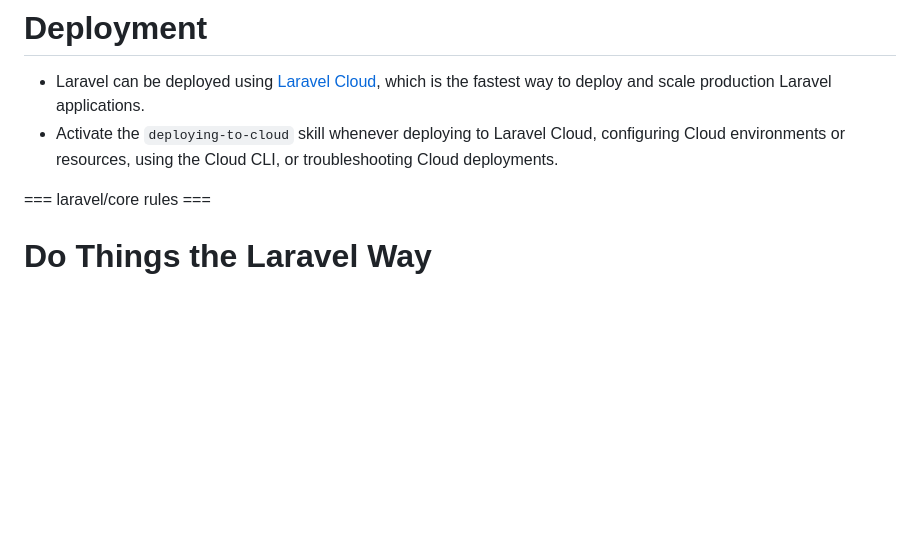
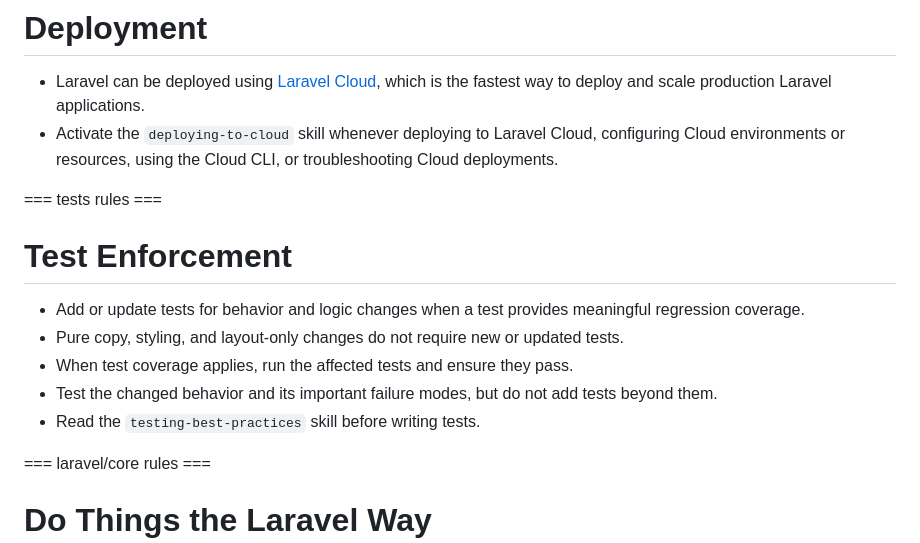
Before and after one commit to hrndbrs/task-management, a Markdown page: backend/AGENTS.md, the part around the change. Rendered like a GitHub page; blank space fills up the shorter version.

Commit message:
Sync Boost guidelines in AGENTS.md

```diff
--- a/backend/AGENTS.md
+++ b/backend/AGENTS.md
@@ -105,6 +105,16 @@ This project has domain-specific skills available in `**/skills/**`. You MUST ac
 - Laravel can be deployed using [Laravel Cloud](https://cloud.laravel.com/), which is the fastest way to deploy and scale production Laravel applications.
 - Activate the `deploying-to-cloud` skill whenever deploying to Laravel Cloud, configuring Cloud environments or resources, using the Cloud CLI, or troubleshooting Cloud deployments.
 
+=== tests rules ===
+
+# Test Enforcement
+
+- Add or update tests for behavior and logic changes when a test provides meaningful regression coverage.
+- Pure copy, styling, and layout-only changes do not require new or updated tests.
+- When test coverage applies, run the affected tests and ensure they pass.
+- Test the changed behavior and its important failure modes, but do not add tests beyond them.
+- Read the `testing-best-practices` skill before writing tests.
+
 === laravel/core rules ===
 
 # Do Things the Laravel Way
```
